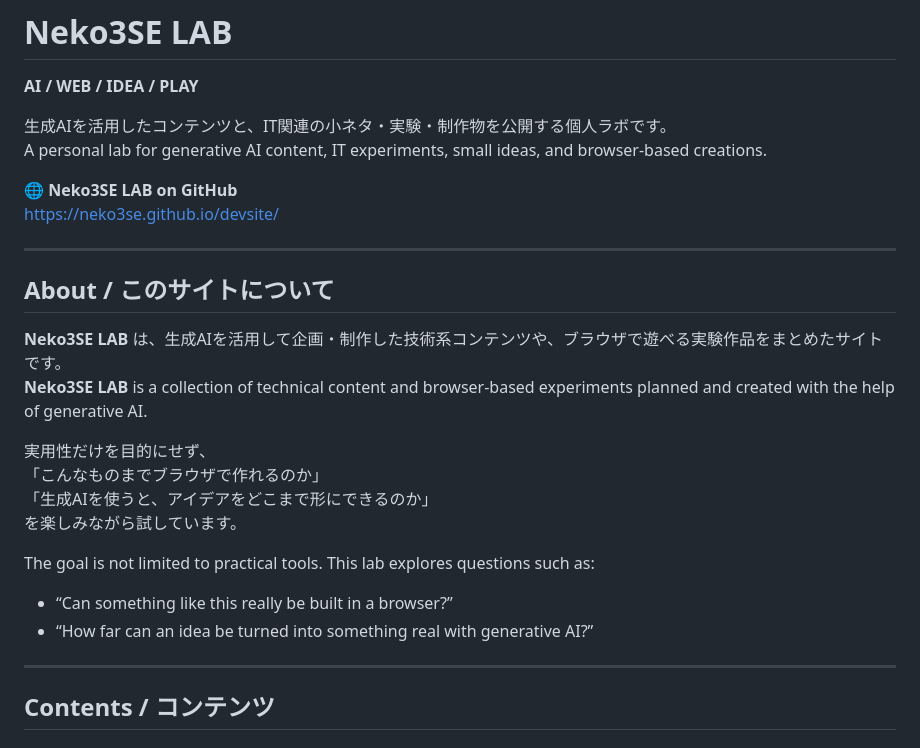
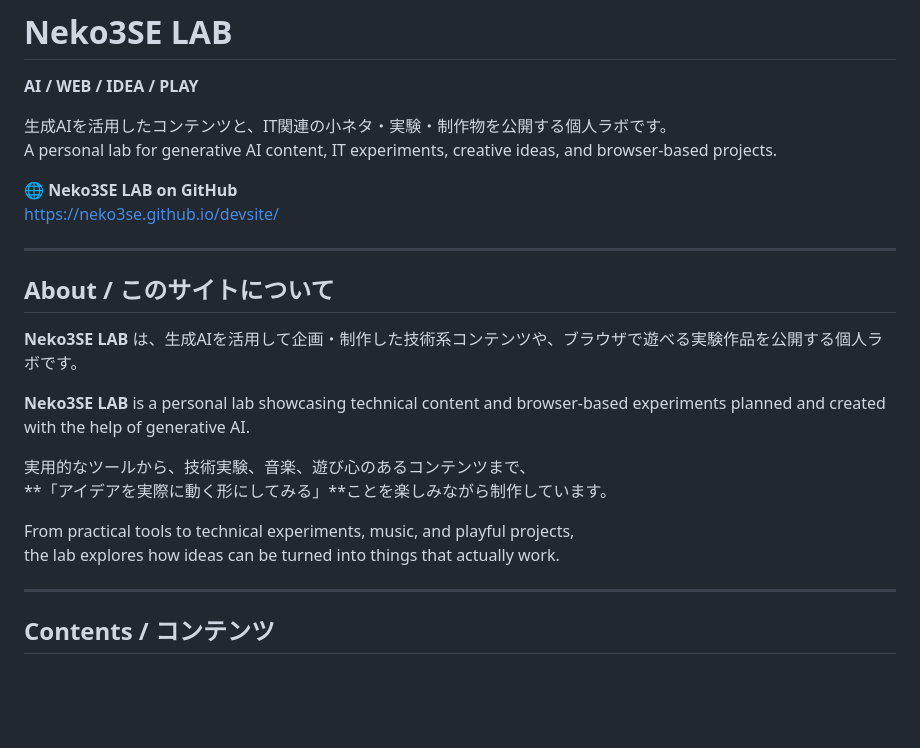
Before and after one commit to Neko3SE/devsite, a Markdown page: README.md, the part around one of its changes. Rendered like a GitHub page; blank space fills up the shorter version.

```diff
--- a/README.md
+++ b/README.md
@@ -3,7 +3,7 @@
 **AI / WEB / IDEA / PLAY**
 
 生成AIを活用したコンテンツと、IT関連の小ネタ・実験・制作物を公開する個人ラボです。
-A personal lab for generative AI content, IT experiments, small ideas, and browser-based creations.
+A personal lab for generative AI content, IT experiments, creative ideas, and browser-based projects.
 
 🌐 **Neko3SE LAB on GitHub**
 https://neko3se.github.io/devsite/
@@ -12,18 +12,15 @@ https://neko3se.github.io/devsite/
 
 ## About / このサイトについて
 
-**Neko3SE LAB** は、生成AIを活用して企画・制作した技術系コンテンツや、ブラウザで遊べる実験作品をまとめたサイトです。
-**Neko3SE LAB** is a collection of technical content and browser-based experiments planned and created with the help of generative AI.
+**Neko3SE LAB** は、生成AIを活用して企画・制作した技術系コンテンツや、ブラウザで遊べる実験作品を公開する個人ラボです。
 
-実用性だけを目的にせず、
-「こんなものまでブラウザで作れるのか」
-「生成AIを使うと、アイデアをどこまで形にできるのか」
-を楽しみながら試しています。
+**Neko3SE LAB** is a personal lab showcasing technical content and browser-based experiments planned and created with the help of generative AI.
 
-The goal is not limited to practical tools. This lab explores questions such as:
+実用的なツールから、技術実験、音楽、遊び心のあるコンテンツまで、
+**「アイデアを実際に動く形にしてみる」**ことを楽しみながら制作しています。
 
-- “Can something like this really be built in a browser?”
-- “How far can an idea be turned into something real with generative AI?”
+From practical tools to technical experiments, music, and playful projects,
+the lab explores how ideas can be turned into things that actually work.
 
 ---
 
```
Also changed, not shown: other parts of README.md (+60 -12 lines).
